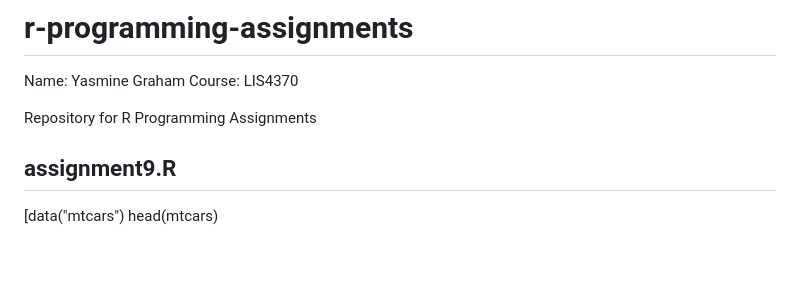
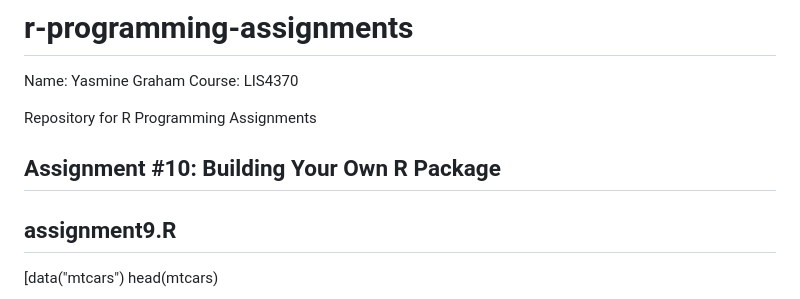
Before and after one commit to ygraham-code/r-programming-assignments, a Markdown page: README.md, the part around the change. GitHub-like rendering; blank space fills up the shorter version.

```diff
--- a/README.md
+++ b/README.md
@@ -4,6 +4,8 @@ Name: Yasmine Graham
 Course: LIS4370
 
 Repository for R Programming Assignments
+
+## Assignment #10: Building Your Own R Package
 
 
 ## assignment9.R
```
